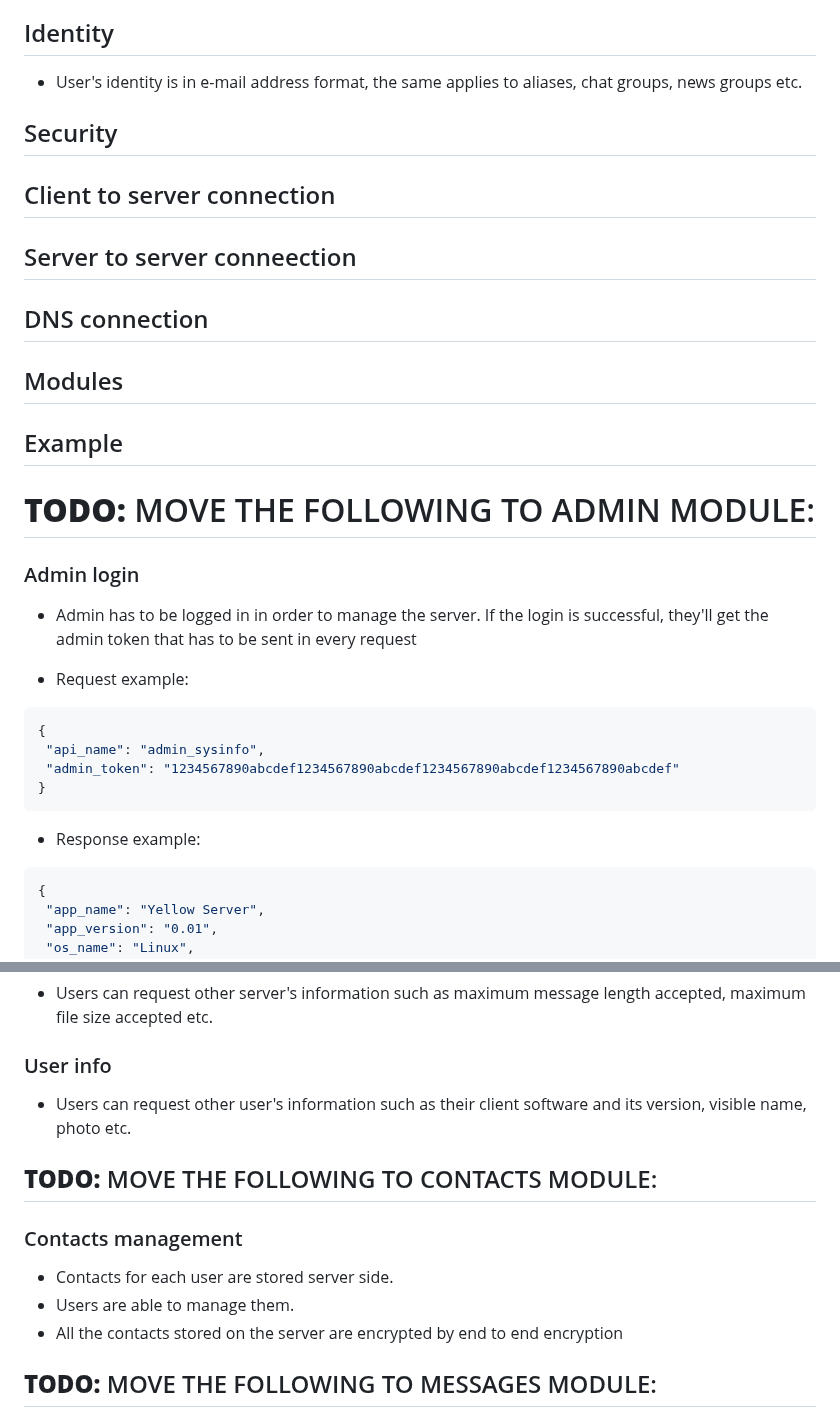
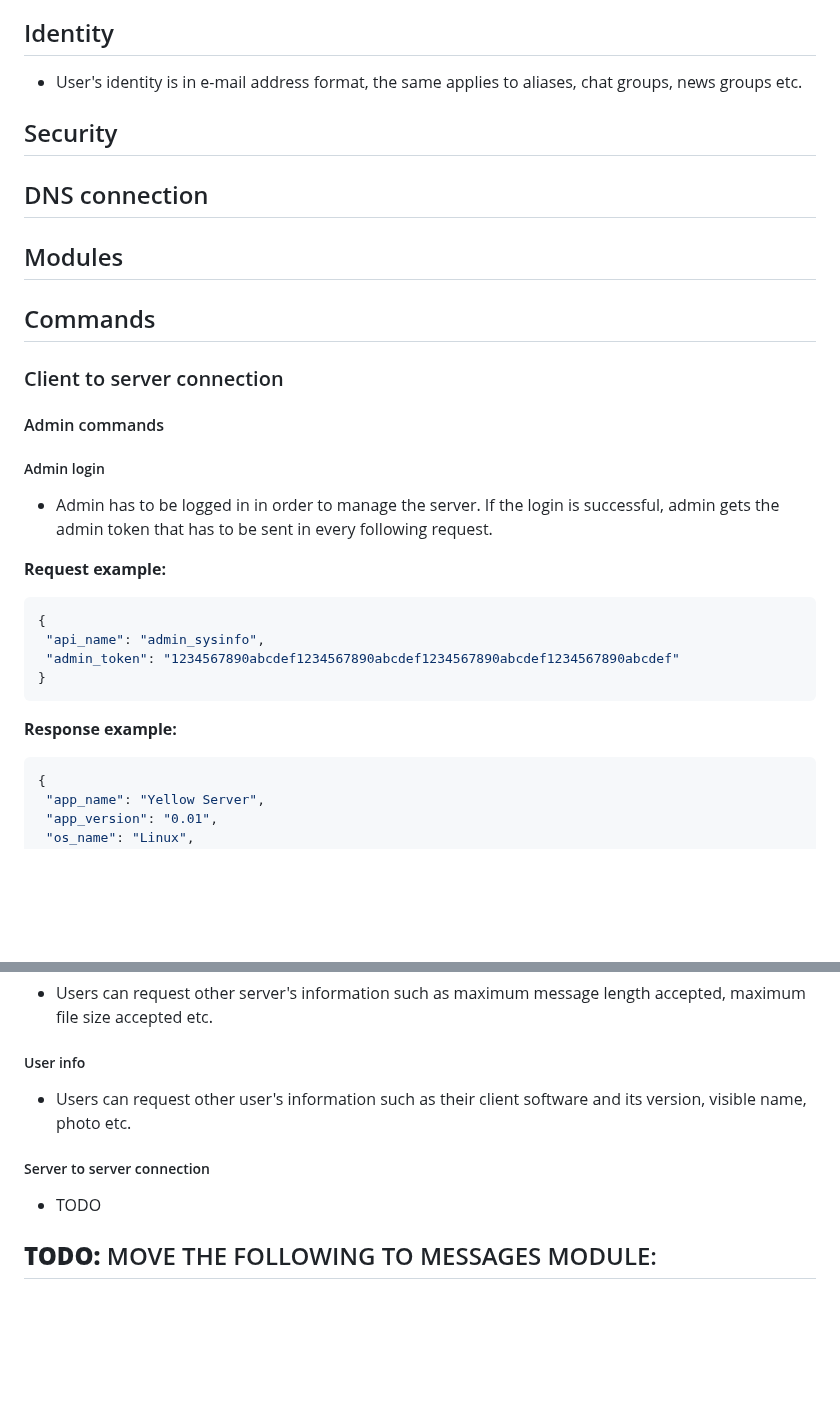
Before and after one commit to libersoft-org/yellow-documentation, a Markdown page: AMTP.md, 2 parts joined by grey strips. Drawn GitHub-style; blank space fills up the shorter version.

````diff
--- a/AMTP.md
+++ b/AMTP.md
@@ -54,23 +54,21 @@ The **Advanced Mail Transfer Protocol (AMTP)** is the next generation of e-mail
 
 ## Security
 
-## Client to server connection
-
-## Server to server conneection
-
 ## DNS connection
 
 ## Modules
 
-## Example
+## Commands
 
-# **TODO:** MOVE THE FOLLOWING TO ADMIN MODULE:
+### Client to server connection
 
-### Admin login <a name="a2s-login"></a>
+#### Admin commands
 
-- Admin has to be logged in in order to manage the server. If the login is successful, they'll get the admin token that has to be sent in every request
+##### Admin login <a name="a2s-login"></a>
 
-- Request example:
+- Admin has to be logged in in order to manage the server. If the login is successful, admin gets the admin token that has to be sent in every following request.
+
+**Request example:**
 
 ```json
 {
@@ -79,7 +77,7 @@ The **Advanced Mail Transfer Protocol (AMTP)** is the next generation of e-mail
 }
 ```
 
-- Response example:
+**Response example:**
 
 ```json
 {
@@ -199,17 +185,14 @@ The **Advanced Mail Transfer Protocol (AMTP)** is the next generation of e-mail
 
 - Users can request other server's information such as maximum message length accepted, maximum file size accepted etc.
 
-### User info <a name="u2s-userinfo"></a>
+##### User info <a name="u2s-userinfo"></a>
 
 - Users can request other user's information such as their client software and its version, visible name, photo etc.
 
-## **TODO:** MOVE THE FOLLOWING TO CONTACTS MODULE:
 
-### Contacts management <a name="u2s-contacts"></a>
+##### Server to server connection
 
-- Contacts for each user are stored server side.
-- Users are able to manage them.
-- All the contacts stored on the server are encrypted by end to end encryption
+- TODO
 
 ## **TODO:** MOVE THE FOLLOWING TO MESSAGES MODULE:
 
````
Also changed, not shown: other parts of AMTP.md (+36 -48 lines).
